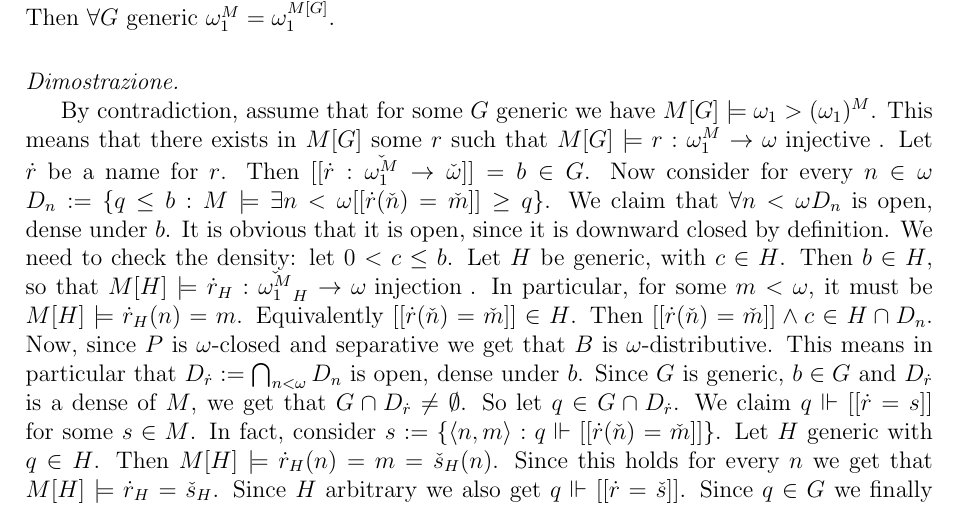
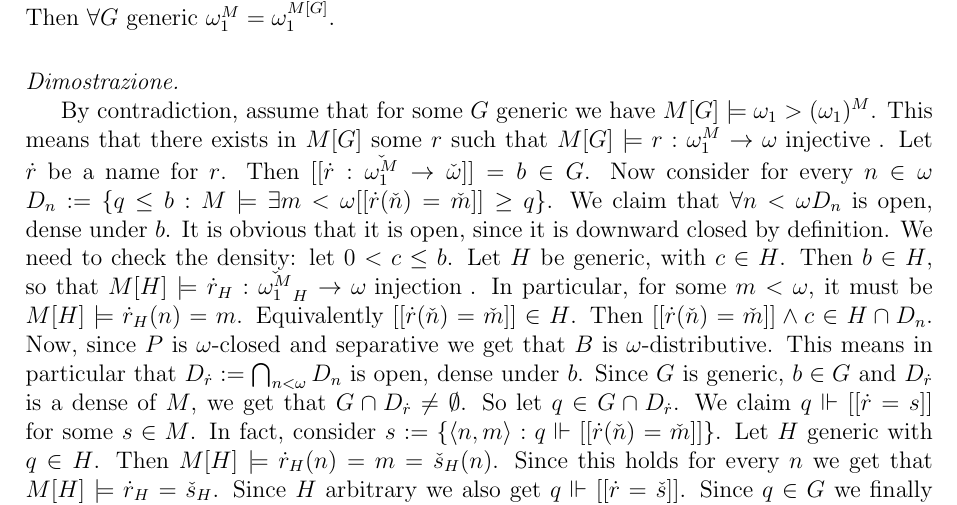
Before and after one commit to centauro53/note_viale, a LaTeX document (xex_7311.tex): part of the page, cut so that both start at the same text. Compiled offline with pdfLaTeX.

Commit message:
corretto typo

```diff
--- a/xex_7311.tex
+++ b/xex_7311.tex
@@ -26,7 +26,7 @@
 
 	By contradiction, assume that for some $G$ generic we have $M[G] \models \omega_1 > (\omega_1)^M$. This means that there exists in $M[G]$ some $r$ such that $M[G] \models r: \omega_1 ^M \to \omega \text{ injective }$.
 	Let $\dot{r}$ be a name for $r$. Then $[[ \dot{r}: \check{\omega_1 ^M} \to \check{\omega} ]] = b \in G$.
-	Now consider for every $n \in \omega$ $D_n := \{ q \leq b : M \models \exists n<\omega [[ \dot{r}(\check{n}) = \check{m} ]] \geq q \}$.
+	Now consider for every $n \in \omega$ $D_n := \{ q \leq b : M \models \exists m<\omega [[ \dot{r}(\check{n}) = \check{m} ]] \geq q \}$.
 	We claim that $\forall n<\omega D_n$ is open, dense under $b$. It is obvious that it is open, since it is downward closed by definition.
 	We need to check the density: let $0 < c \leq b$. Let $H$ be generic, with $c \in H$. Then $b \in H$, so that $M[H] \models \dot{r}_H : \check{\omega_1 ^M}_H \to \omega \text{ injection }$.
 	In particular, for some $m < \omega$, it must be $M[H] \models \dot{r}_H (n) = m$. Equivalently $[[ \dot{r} (\check{n}) = \check{m} ]] \in H$. Then $[[ \dot{r} (\check{n}) = \check{m} ]] \wedge c \in H \cap D_n $.
```
Also changed, not shown: xex_7311.pdf, 1 other file.
